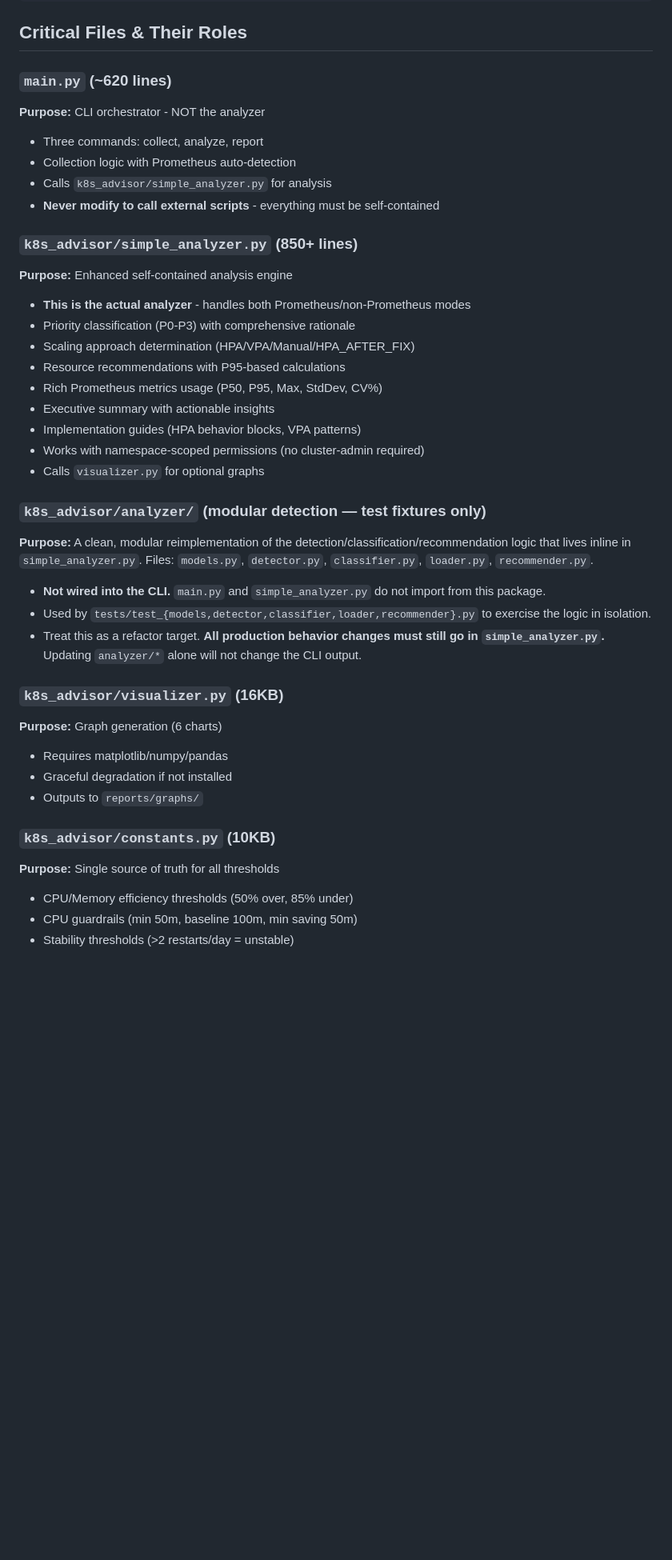
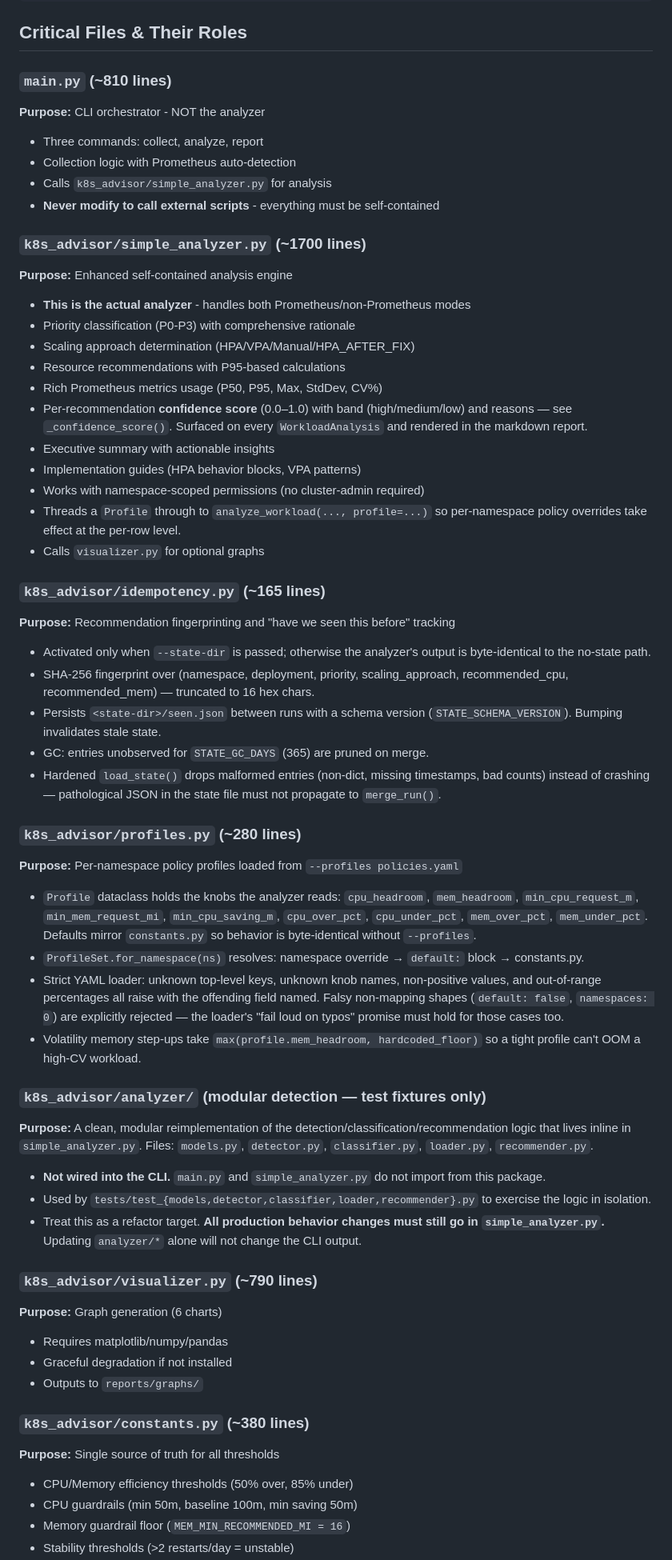
Before and after one commit to k8s-scaling-advisor/k8s-scaling-advisor, a Markdown page: CLAUDE.md, the part around one of its changes. Shown at 80% size. Rendered like a GitHub page; blank space fills up the shorter version.

```diff
--- a/CLAUDE.md
+++ b/CLAUDE.md
@@ -75,24 +83,58 @@ ls reports/graphs/                  # PNG files if --graphs used
 
 ## Critical Files & Their Roles
 
-### `main.py` (~620 lines)
+### `main.py` (~810 lines)
 **Purpose:** CLI orchestrator - NOT the analyzer
 - Three commands: collect, analyze, report
 - Collection logic with Prometheus auto-detection
 - Calls `k8s_advisor/simple_analyzer.py` for analysis
 - **Never modify to call external scripts** - everything must be self-contained
 
-### `k8s_advisor/simple_analyzer.py` (850+ lines)
+### `k8s_advisor/simple_analyzer.py` (~1700 lines)
 **Purpose:** Enhanced self-contained analysis engine
 - **This is the actual analyzer** - handles both Prometheus/non-Prometheus modes
 - Priority classification (P0-P3) with comprehensive rationale
 - Scaling approach determination (HPA/VPA/Manual/HPA_AFTER_FIX)
 - Resource recommendations with P95-based calculations
 - Rich Prometheus metrics usage (P50, P95, Max, StdDev, CV%)
+- Per-recommendation **confidence score** (0.0–1.0) with band (high/medium/low)
+  and reasons — see `_confidence_score()`. Surfaced on every `WorkloadAnalysis`
+  and rendered in the markdown report.
 - Executive summary with actionable insights
 - Implementation guides (HPA behavior blocks, VPA patterns)
 - Works with namespace-scoped permissions (no cluster-admin required)
+- Threads a `Profile` through to `analyze_workload(..., profile=...)` so
+  per-namespace policy overrides take effect at the per-row level.
 - Calls `visualizer.py` for optional graphs
+
+### `k8s_advisor/idempotency.py` (~165 lines)
+**Purpose:** Recommendation fingerprinting and "have we seen this before" tracking
+- Activated only when `--state-dir` is passed; otherwise the analyzer's
+  output is byte-identical to the no-state path.
+- SHA-256 fingerprint over (namespace, deployment, priority, scaling_approach,
+  recommended_cpu, recommended_mem) — truncated to 16 hex chars.
+- Persists `<state-dir>/seen.json` between runs with a schema version
+  (`STATE_SCHEMA_VERSION`). Bumping invalidates stale state.
+- GC: entries unobserved for `STATE_GC_DAYS` (365) are pruned on merge.
+- Hardened `load_state()` drops malformed entries (non-dict, missing
+  timestamps, bad counts) instead of crashing — pathological JSON in
+  the state file must not propagate to `merge_run()`.
+
+### `k8s_advisor/profiles.py` (~280 lines)
+**Purpose:** Per-namespace policy profiles loaded from `--profiles policies.yaml`
+- `Profile` dataclass holds the knobs the analyzer reads:
+  `cpu_headroom`, `mem_headroom`, `min_cpu_request_m`, `min_mem_request_mi`,
+  `min_cpu_saving_m`, `cpu_over_pct`, `cpu_under_pct`, `mem_over_pct`,
+  `mem_under_pct`. Defaults mirror `constants.py` so behavior is
+  byte-identical without `--profiles`.
+- `ProfileSet.for_namespace(ns)` resolves: namespace override → `default:` block → constants.py.
+- Strict YAML loader: unknown top-level keys, unknown knob names,
+  non-positive values, and out-of-range percentages all raise with
+  the offending field named. Falsy non-mapping shapes (`default: false`,
+  `namespaces: 0`) are explicitly rejected — the loader's "fail loud
+  on typos" promise must hold for those cases too.
+- Volatility memory step-ups take `max(profile.mem_headroom, hardcoded_floor)`
+  so a tight profile can't OOM a high-CV workload.
 
 ### `k8s_advisor/analyzer/` (modular detection — test fixtures only)
 **Purpose:** A clean, modular reimplementation of the detection/classification/recommendation logic that lives inline in `simple_analyzer.py`. Files: `models.py`, `detector.py`, `classifier.py`, `loader.py`, `recommender.py`.
@@ -100,14 +142,15 @@ ls reports/graphs/                  # PNG files if --graphs used
 - Used by `tests/test_{models,detector,classifier,loader,recommender}.py` to exercise the logic in isolation.
 - Treat this as a refactor target. **All production behavior changes must still go in `simple_analyzer.py`.** Updating `analyzer/*` alone will not change the CLI output.
 
-### `k8s_advisor/visualizer.py` (16KB)
+### `k8s_advisor/visualizer.py` (~790 lines)
 **Purpose:** Graph generation (6 charts)
 - Requires matplotlib/numpy/pandas
 - Graceful degradation if not installed
 - Outputs to `reports/graphs/`
 
-### `k8s_advisor/constants.py` (10KB)
+### `k8s_advisor/constants.py` (~380 lines)
 **Purpose:** Single source of truth for all thresholds
 - CPU/Memory efficiency thresholds (50% over, 85% under)
 - CPU guardrails (min 50m, baseline 100m, min saving 50m)
+- Memory guardrail floor (`MEM_MIN_RECOMMENDED_MI = 16`)
 - Stability thresholds (>2 restarts/day = unstable)
```
Also changed, not shown: other parts of CLAUDE.md (+30 -3 lines).
